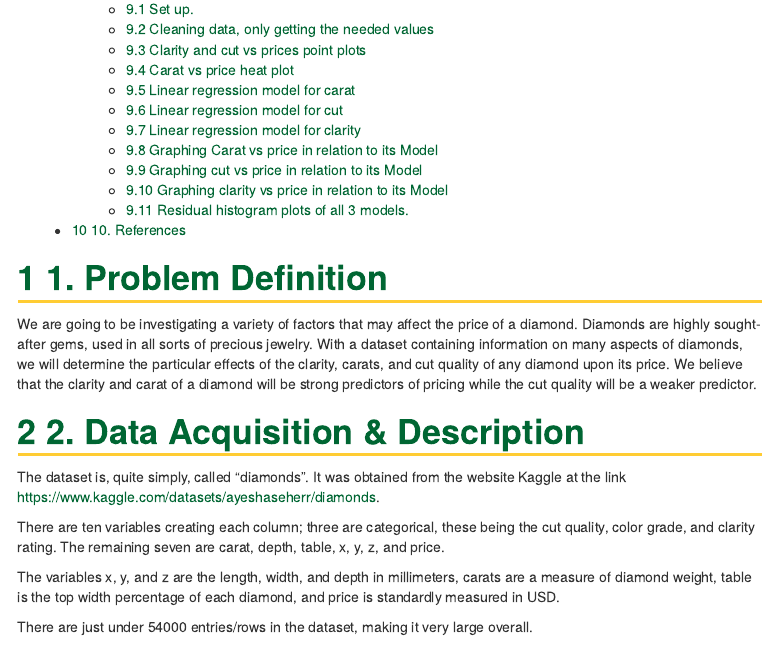
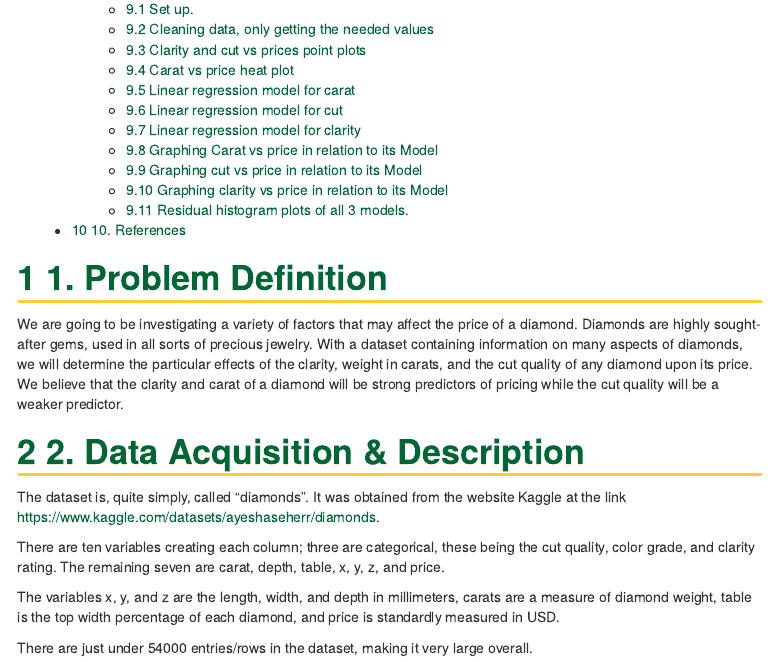
Before and after one commit to JDV-GMU/CDS-101_Final_JAD, an R Markdown document (final_report_template.Rmd): the page in a window 1100 px wide, from 360 px down. The pictures show the output file final_report_template.html that the author committed with the source, opened offline.

Commit message:
something I fogrgot specifically

```diff
--- a/final_report_template.Rmd
+++ b/final_report_template.Rmd
@@ -22,7 +22,7 @@ We are going to be investigating a variety of factors that may affect
 the price of a diamond. Diamonds are highly sought-after gems, used in
 all sorts of precious jewelry. With a dataset containing information on
 many aspects of diamonds, we will determine the particular effects of
-the clarity, carats, and cut quality of any diamond upon its price. We
+the clarity, weight in carats, and the cut quality of any diamond upon its price. We
 believe that the clarity and carat of a diamond will be strong
 predictors of pricing while the cut quality will be a weaker predictor.
 
```
Also changed, not shown: final_report_template.html.
